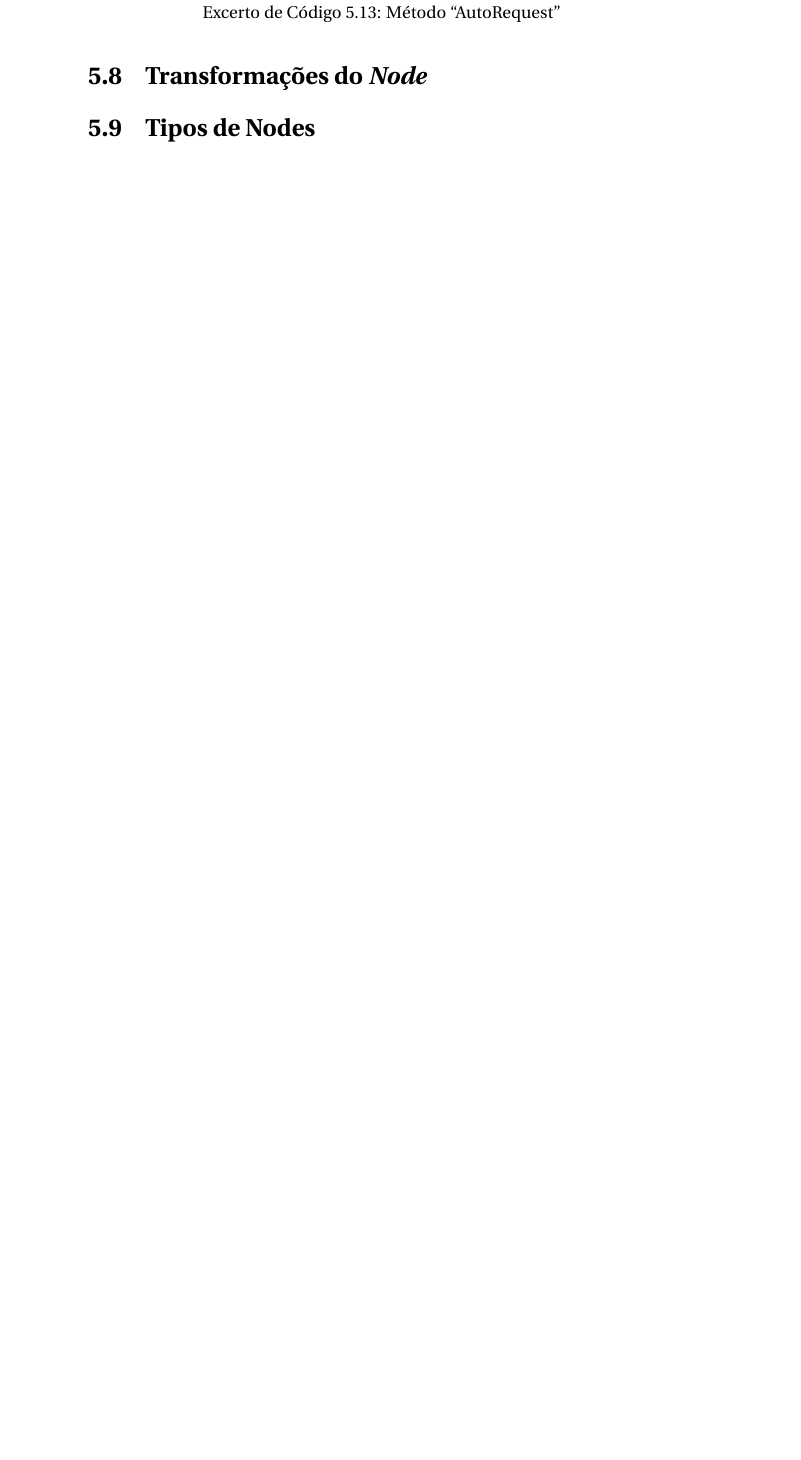
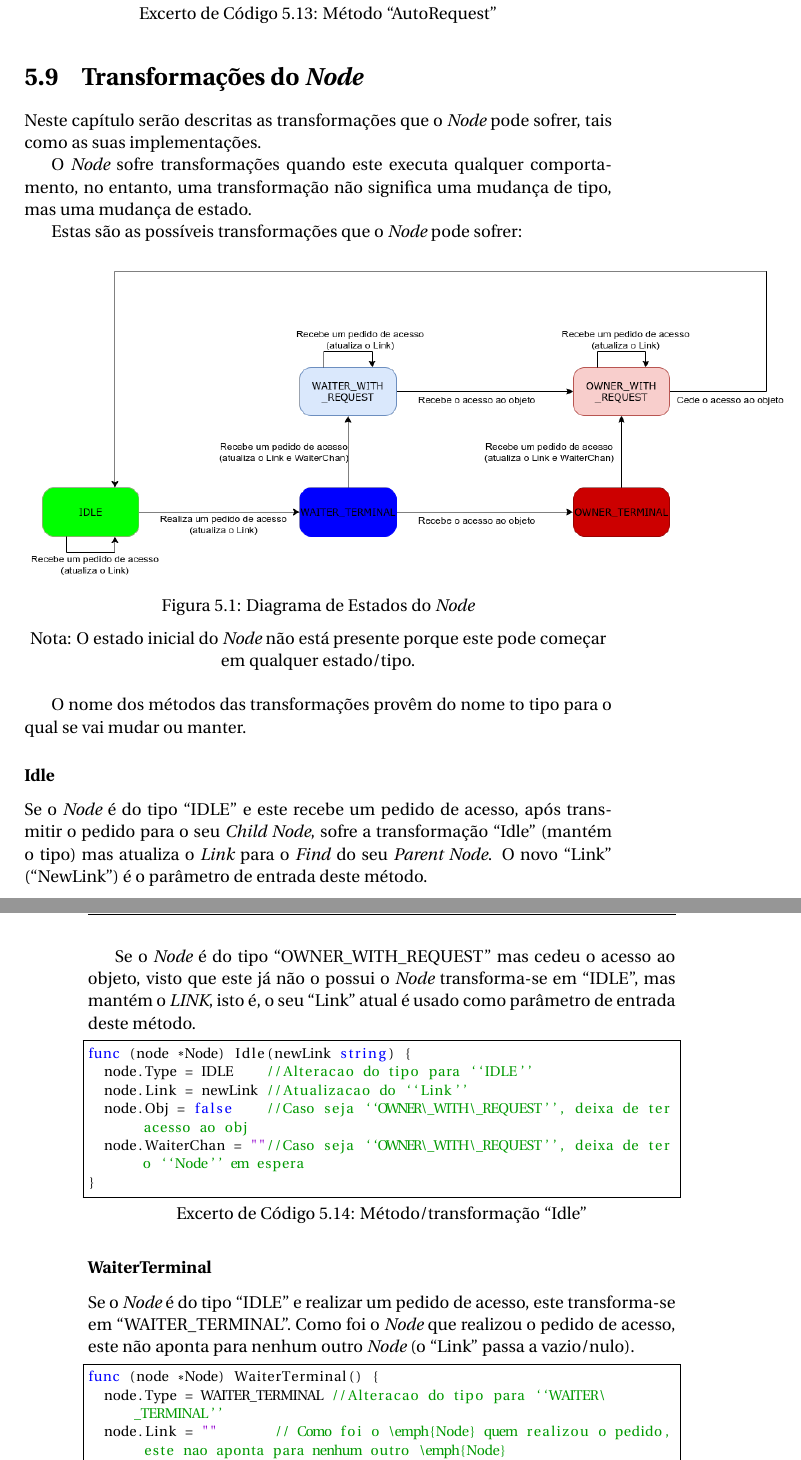
Before and after one commit to Gabulhas/projeto-relatorio, a LaTeX book (relatorio-projeto.tex, which reads implementacao.tex): part of page 41 of 49 before the commit and two parts of pages 42 and 43 of 51 after it, the two joined at a grey line, cut so that both start at the same text, the shorter picture padded with empty space. Compiled offline with pdfLaTeX.

Commit message:
parte 3 implementaçao

```diff
--- a/implementacao.tex
+++ b/implementacao.tex
@@ -443,5 +481,64 @@ func (node *Node) ReceiveObj(giveAccess Channels.GiveAccess) {
 \end{lstlisting}
 
 \section{Transformações do \emph{Node}}
-\section{Tipos de Nodes}
-\label{chap:imp:node:tipos}
+
+% possivelmente adicionar diagrama para ficar mais completo
+% por exemplo, IDLE -> recebeu pedido -> IDLE (mas muda o LINK)
+% ou, OWNER -> cedeu o objeto -> IDLE(deixou de ter WaiterChan)
+
+
+Neste capítulo serão descritas as transformações que o \emph{Node}
+pode sofrer, tais como as suas implementações.
+
+
+% mudar o executa qualquer comportamento
+O \emph{Node} sofre transformações quando este executa qualquer comportamento,
+no entanto, uma transformação não significa uma mudança de tipo,
+mas uma mudança de estado.
+
+Estas são as possíveis transformações que o \emph{Node} pode sofrer:
+
+\begin{figure}[!htb]
+\centering
+\includegraphics[width=500pt]{state-diagram.png}
+\caption{Diagrama de Estados do \emph{Node}}
+Nota: O estado inicial do \emph{Node} não está presente porque este pode começar em qualquer estado/tipo.
+\end{figure}
+
+
+O nome dos métodos das transformações provêm do nome to tipo
+para o qual se vai mudar ou manter.
+
+
+\subsubsection*{Idle}
+Se o \emph{Node} é do tipo ``IDLE'' e este recebe um pedido de acesso, após transmitir
+o pedido para o seu \emph{Child Node}, sofre a transformação ``Idle'' (mantém o tipo) mas atualiza o \emph{Link} para o \emph{Find} do seu \emph{Parent Node}.
+O novo ``Link'' (``NewLink'') é o parâmetro de entrada deste método.
+
+Se o \emph{Node} é do tipo ``OWNER\_WITH\_REQUEST'' mas cedeu o acesso ao objeto, visto que este já não o possui o \emph{Node}
+transforma-se em ``IDLE'', mas mantém o \emph{LINK}, isto é, o seu ``Link'' atual é usado como
+parâmetro de entrada deste método.
+
+\begin{lstlisting}[caption={Método/transformação ``Idle''},language=Go]
+func (node *Node) Idle(newLink string) {
+	node.Type = IDLE    //Alteracao do tipo para ``IDLE''
+	node.Link = newLink //Atualizacao do ``Link''
+	node.Obj = false    //Caso seja ``OWNER\_WITH\_REQUEST'', deixa de ter acesso ao obj
+	node.WaiterChan = ""//Caso seja ``OWNER\_WITH\_REQUEST'', deixa de ter o ``Node'' em espera
+}
+
+\end{lstlisting}
+
+
+\subsubsection*{WaiterTerminal}
+
+Se o \emph{Node} é do tipo ``IDLE'' e realizar um pedido de acesso,
+este transforma-se em ``WAITER\_TERMINAL''.
+Como foi o \emph{Node} que realizou o pedido de acesso, este não aponta para nenhum outro \emph{Node} (o ``Link'' passa a vazio/nulo).
+
+
+\begin{lstlisting}[caption={Método/transformação ``Idle''},language=Go]
+func (node *Node) WaiterTerminal() {
+	node.Type = WAITER_TERMINAL //Alteracao do tipo para ``WAITER\_TERMINAL''
+	node.Link = ""       // Como foi o \emph{Node} quem realizou o pedido, este nao aponta para nenhum outro \emph{Node}
+	node.WaiterChan = "" //redundante
@@ -448,3 +564,5 @@ func (node *Node) ReceiveObj(giveAccess Channels.GiveAccess) {
+\end{lstlisting}
+
 
 
 
```
Also changed, not shown: relatorio-projeto.pdf, state-diagram.png (added), implementacao.tex (63 more changed lines), 7 other files.
